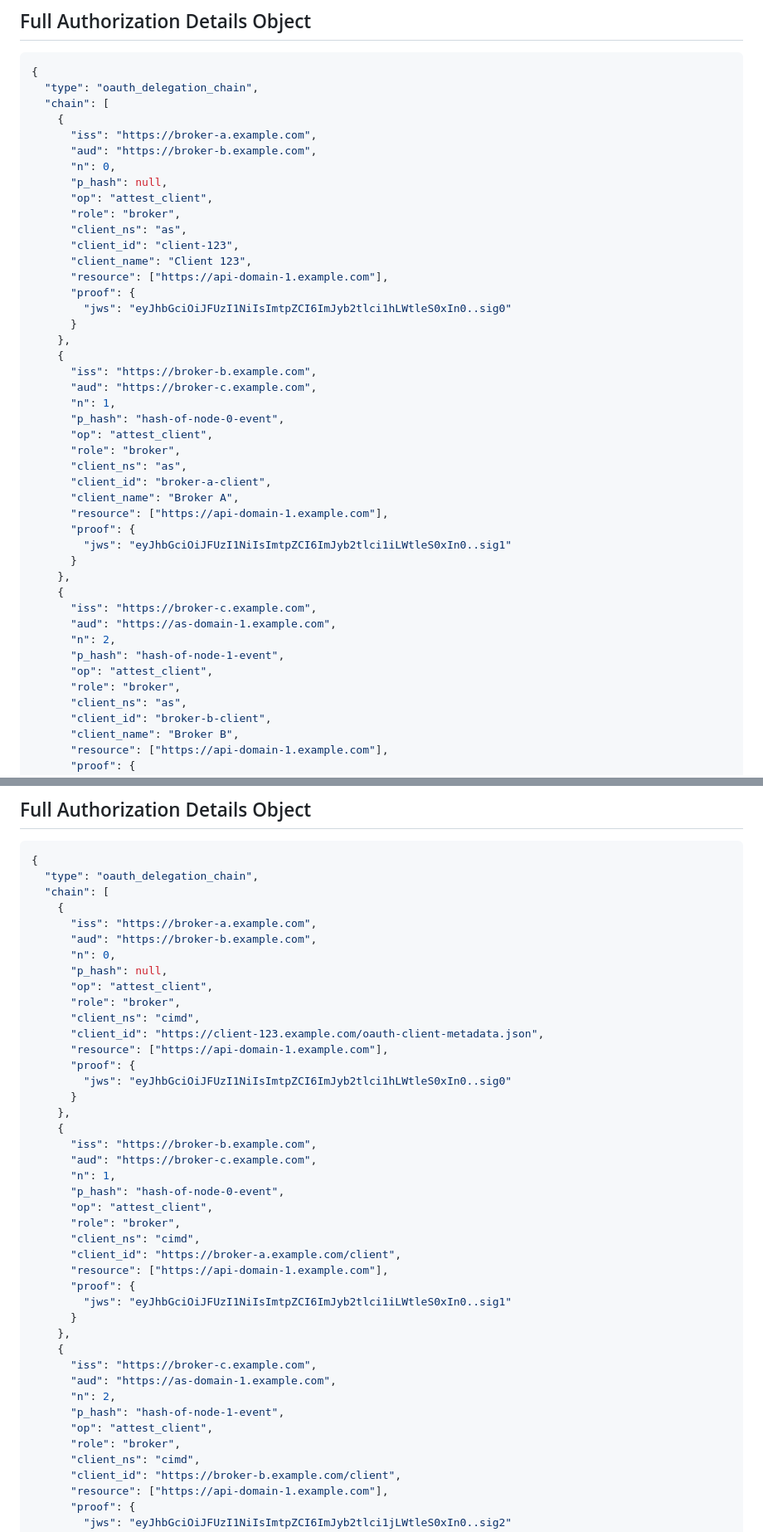
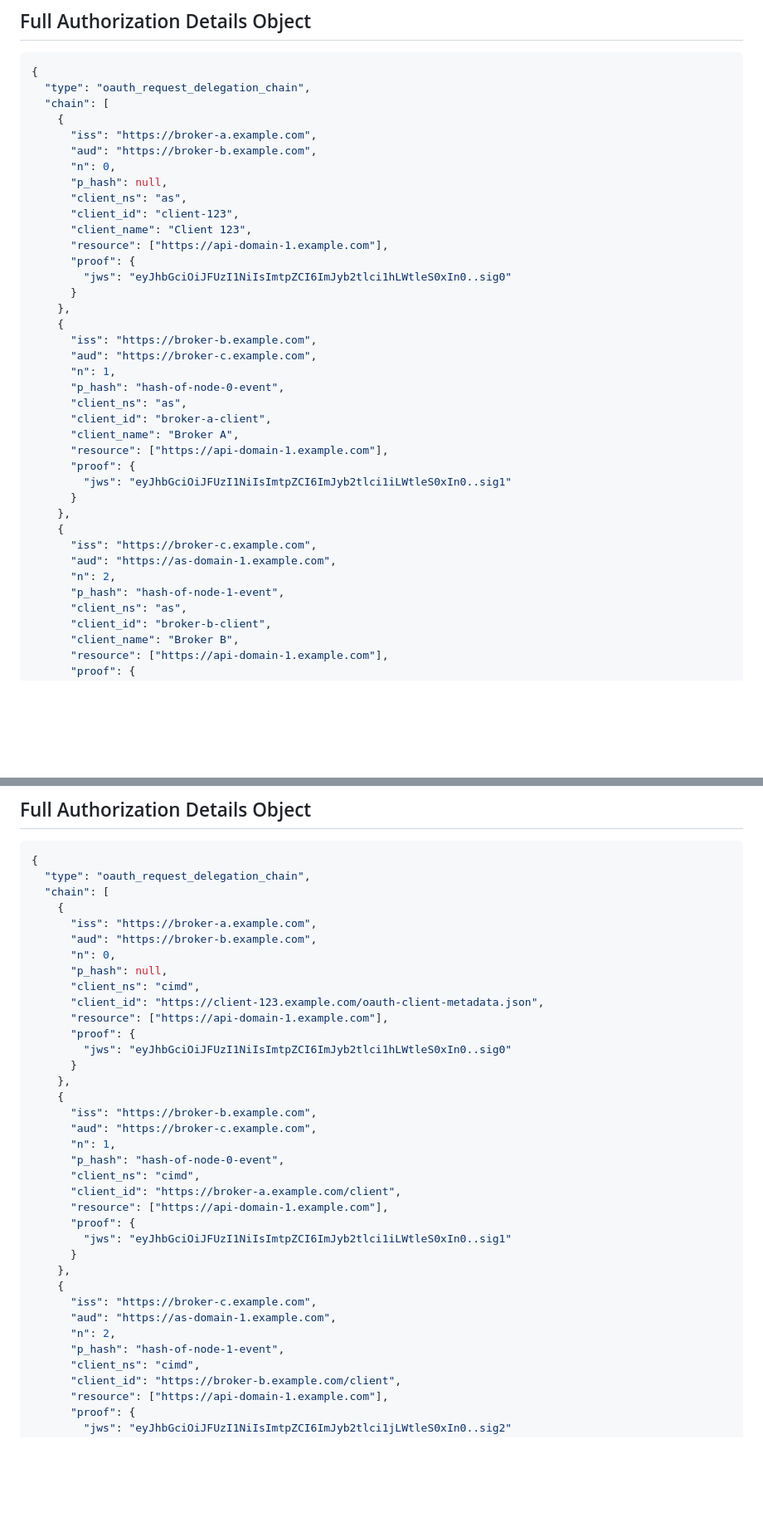
Before and after one commit to yaron-zehavi/oauth-authorization-request-delegation-chain, a Markdown page: draft-zehavi-oauth-authz-req-del-chain.md, 2 parts joined by grey strips. Shown at 83% size. Drawn GitHub-style; blank space fills up the shorter version.

```diff
--- a/draft-zehavi-oauth-authz-req-del-chain.md
+++ b/draft-zehavi-oauth-authz-req-del-chain.md
@@ -997,15 +947,13 @@ The `aud` value always identifies the next authorization server or broker-AS. Th
 
 ~~~ json
 {
-  "type": "oauth_delegation_chain",
+  "type": "oauth_request_delegation_chain",
   "chain": [
     {
       "iss": "https://broker-a.example.com",
       "aud": "https://broker-b.example.com",
       "n": 0,
       "p_hash": null,
-      "op": "attest_client",
-      "role": "broker",
       "client_ns": "as",
       "client_id": "client-123",
       "client_name": "Client 123",
@@ -1019,8 +967,6 @@ The `aud` value always identifies the next authorization server or broker-AS. Th
       "aud": "https://broker-c.example.com",
       "n": 1,
       "p_hash": "hash-of-node-0-event",
-      "op": "attest_client",
-      "role": "broker",
       "client_ns": "as",
       "client_id": "broker-a-client",
       "client_name": "Broker A",
@@ -1034,8 +980,6 @@ The `aud` value always identifies the next authorization server or broker-AS. Th
       "aud": "https://as-domain-1.example.com",
       "n": 2,
       "p_hash": "hash-of-node-1-event",
-      "op": "attest_client",
-      "role": "broker",
       "client_ns": "as",
       "client_id": "broker-b-client",
       "client_name": "Broker B",
@@ -1120,15 +1064,13 @@ The `aud` value always identifies the next authorization server or broker-AS. Th
 
 ~~~ json
 {
-  "type": "oauth_delegation_chain",
+  "type": "oauth_request_delegation_chain",
   "chain": [
     {
       "iss": "https://broker-a.example.com",
       "aud": "https://broker-b.example.com",
       "n": 0,
       "p_hash": null,
-      "op": "attest_client",
-      "role": "broker",
       "client_ns": "cimd",
       "client_id": "https://client-123.example.com/oauth-client-metadata.json",
       "resource": ["https://api-domain-1.example.com"],
@@ -1141,8 +1083,6 @@ The `aud` value always identifies the next authorization server or broker-AS. Th
       "aud": "https://broker-c.example.com",
       "n": 1,
       "p_hash": "hash-of-node-0-event",
-      "op": "attest_client",
-      "role": "broker",
       "client_ns": "cimd",
       "client_id": "https://broker-a.example.com/client",
       "resource": ["https://api-domain-1.example.com"],
@@ -1155,8 +1095,6 @@ The `aud` value always identifies the next authorization server or broker-AS. Th
       "aud": "https://as-domain-1.example.com",
       "n": 2,
       "p_hash": "hash-of-node-1-event",
-      "op": "attest_client",
-      "role": "broker",
       "client_ns": "cimd",
       "client_id": "https://broker-b.example.com/client",
       "resource": ["https://api-domain-1.example.com"],
```
Also changed, not shown: other parts of draft-zehavi-oauth-authz-req-del-chain.md (+24 -78 lines).
